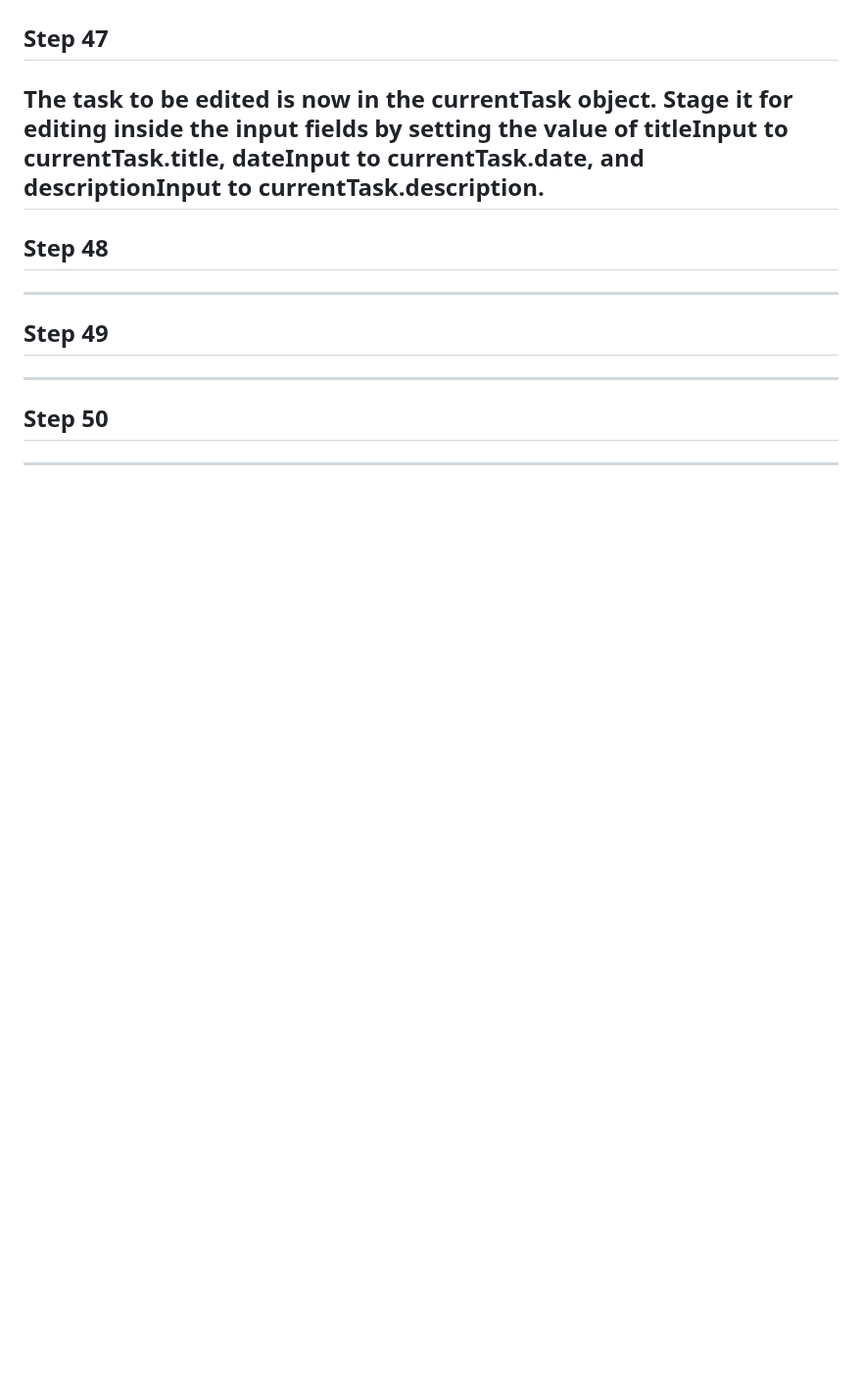
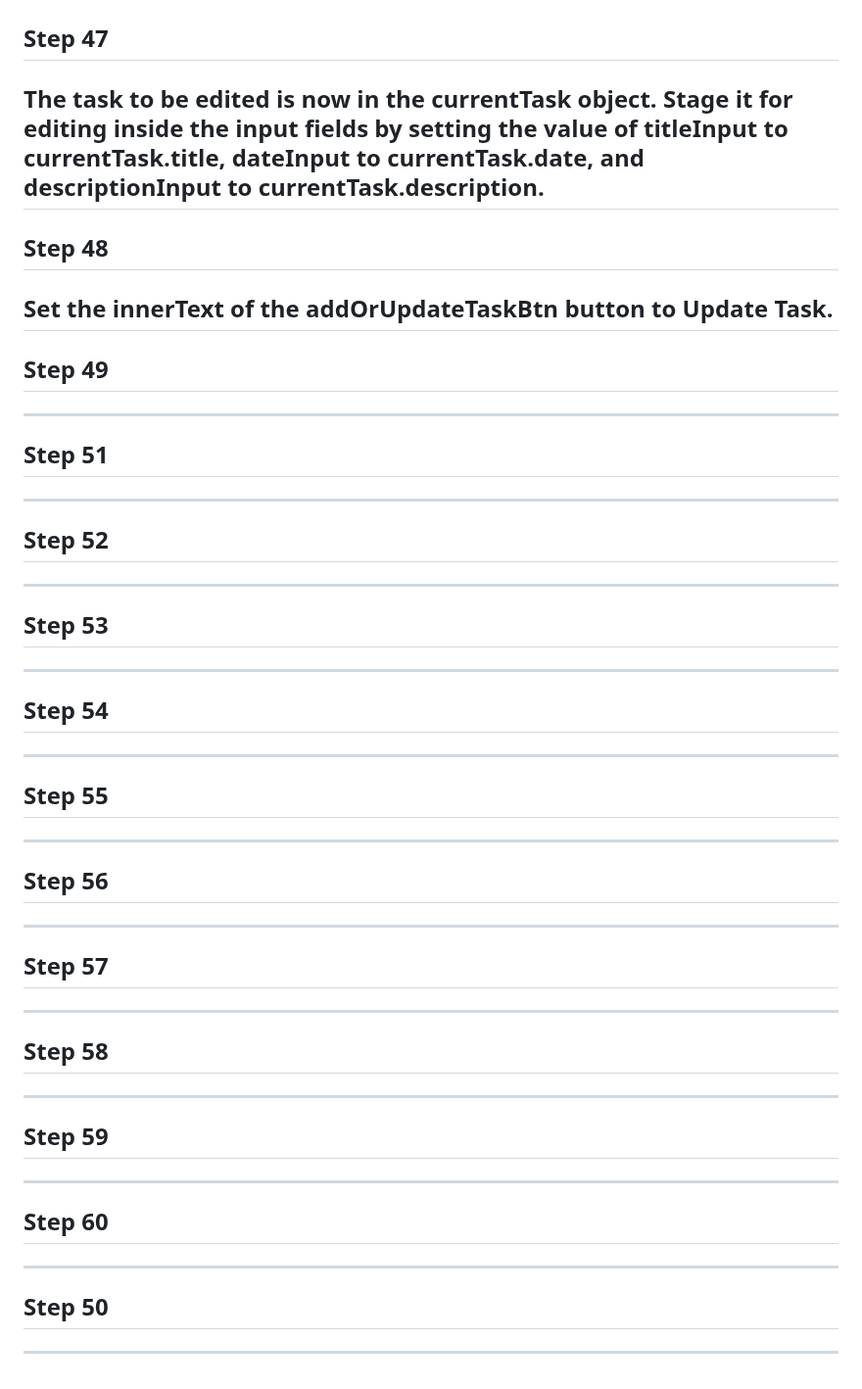
Before and after one commit to Strolz/js-foundations, a Markdown page: algorithms/todo-app/README.md, the part around the change. Shown at 98% size. Drawn GitHub-style; blank space fills up the shorter version.

Commit message:
chore: update README.md

```diff
--- a/algorithms/todo-app/README.md
+++ b/algorithms/todo-app/README.md
@@ -284,10 +284,60 @@ The task to be edited is now in the currentTask object. Stage it for editing ins
 
 Step 48
 -------
+Set the innerText of the addOrUpdateTaskBtn button to Update Task.
+-------------------------------------
+
+Step 49
+-------
 
 -------------------------------------
 
-Step 49
+Step 51
+-------
+
+-------------------------------------
+
+Step 52
+-------
+
+-------------------------------------
+
+Step 53
+-------
+
+-------------------------------------
+
+Step 54
+-------
+
+-------------------------------------
+
+Step 55
+-------
+
+-------------------------------------
+
+Step 56
+-------
+
+-------------------------------------
+
+Step 57
+-------
+
+-------------------------------------
+
+Step 58
+-------
+
+-------------------------------------
+
+Step 59
+-------
+
+-------------------------------------
+
+Step 60
 -------
 
 -------------------------------------
```
